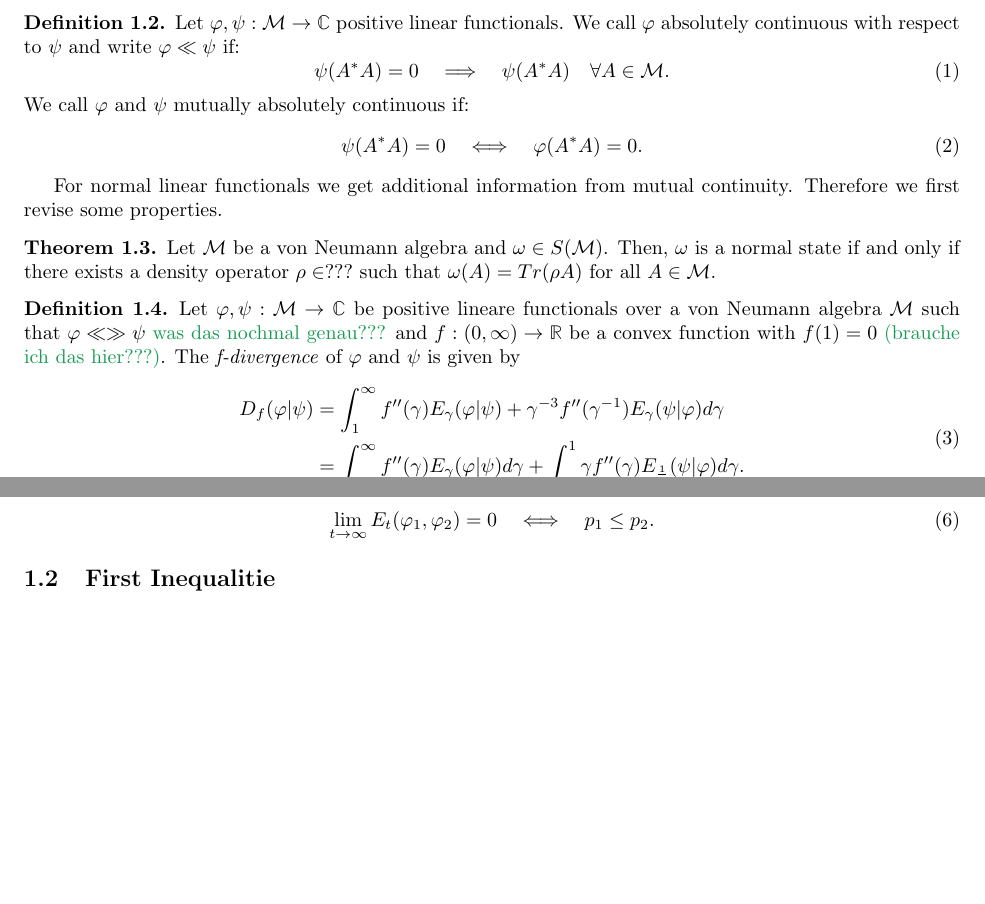
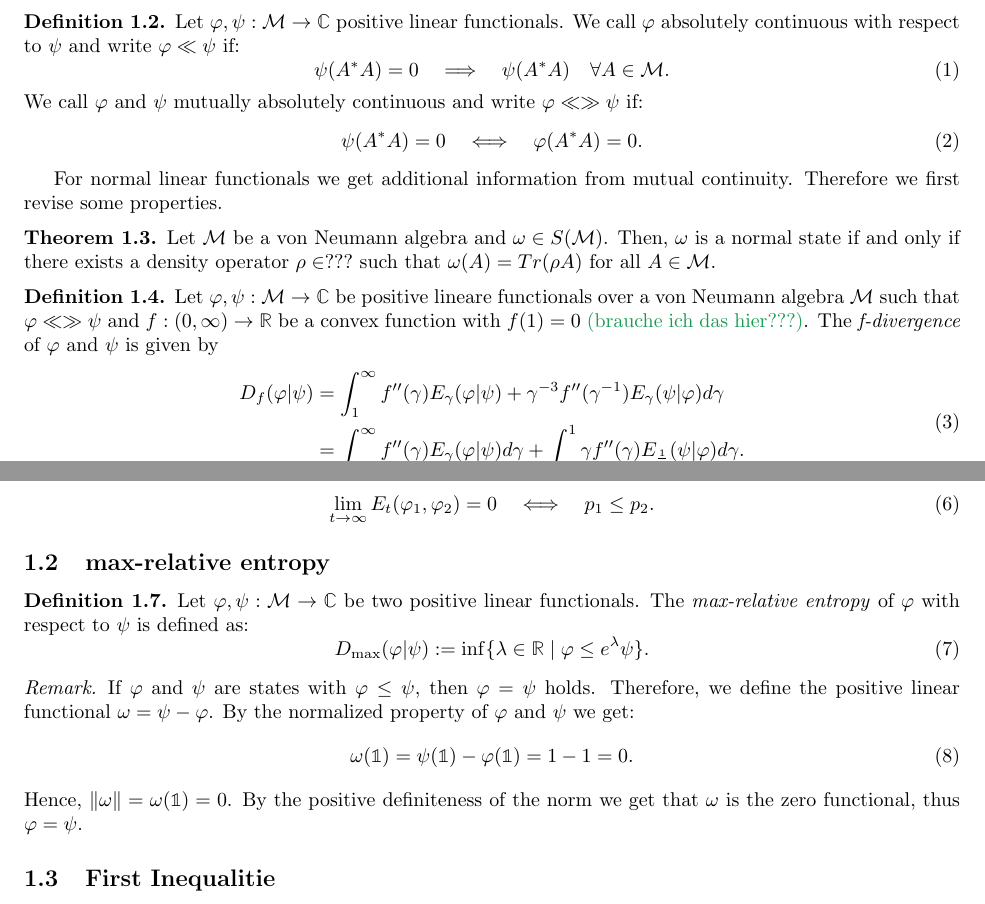
Before and after one commit to Squidty/Master_thesis, a LaTeX paper (main.tex, which reads mainmatter/Section_A.tex): two parts of pages 1 and 2 of 5, joined at a grey line, cut so that both start at the same text, the shorter picture padded with empty space. Compiled offline with pdfLaTeX.

Commit message:
added definition of max-realtive entropy

```diff
--- a/mainmatter/Section_A.tex
+++ b/mainmatter/Section_A.tex
@@ -22,7 +22,8 @@
     \begin{equation}
         \psi(A^*A) = 0\quad\Longrightarrow\quad \psi(A^*A)\quad\forall A\in\mathcal{M}.
     \end{equation}
-    We call $\varphi$ and $\psi$ mutually absolutely continuous if:
+    We call $\varphi$ and $\psi$ mutually absolutely continuous and write
+    $\varphi \ll \gg \psi$ if:
     \begin{equation}
         \psi(A^*A) = 0\quad\Longleftrightarrow\quad \varphi(A^*A) = 0.
     \end{equation}
@@ -43,7 +44,7 @@ Therefore we first revise some properties.
 \begin{definition}\label{def:f_div}
 Let $\varphi, \psi:\mathcal{M}\rightarrow\mathbb{C}$ be positive lineare functionals over a von
 Neumann algebra $\mathcal{M}$ such that
-$\varphi \ll \gg \psi$ \gext{was das nochmal genau???}
+$\varphi \ll \gg \psi$
 and $f:(0,\infty)\rightarrow \mathbb{R}$ be a convex function with
 $f(1) = 0$ \gext{(brauche ich das hier???)}.
 The \textit{f-divergence} of $\varphi$ and $\psi$ is given by
@@ -83,6 +84,30 @@ Some facts about the hockeystick divergence.
 \end{proposition}
 
 
+\subsection{max-relative entropy}
+
+\begin{definition}
+    Let $\varphi, \psi:\mathcal{M}\rightarrow \mathbb{C}$
+    be two positive linear functionals.
+    The \textit{max-relative entropy} of $\varphi$ with respect to $\psi$
+    is defined as:
+    \begin{equation}
+        D_{\max}(\varphi|\psi) := \inf\{\lambda\in\mathbb{R}\mid \varphi\leq e^\lambda \psi\}.
+    \end{equation}
+\end{definition}
+
+\begin{remark}
+    If $\varphi$ and $\psi$ are states with $\varphi\leq \psi$, then
+    $\varphi = \psi$ holds.
+    Therefore, we define the positive linear functional $\omega = \psi-\varphi$.
+    By the normalized property of $\varphi$ and $\psi$ we get:
+    \begin{equation}
+        \omega(\mathbb{1}) = \psi(\mathbb{1}) - \varphi(\mathbb{1}) = 1-1 = 0.
+    \end{equation}
+    Hence, $\lVert \omega \rVert = \omega(\mathbb{1}) = 0$.
+    By the positive definiteness of the norm we get that $\omega$ is the
+    zero functional, thus $\varphi = \psi$.
+\end{remark}
 
 \subsection{First Inequalitie}
 
```
Also changed, not shown: main.pdf.
